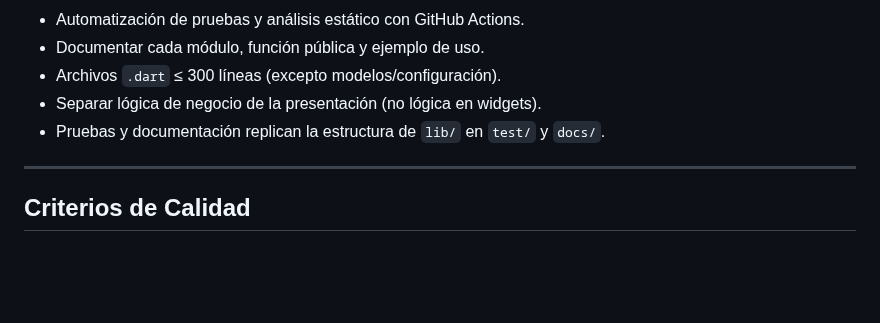
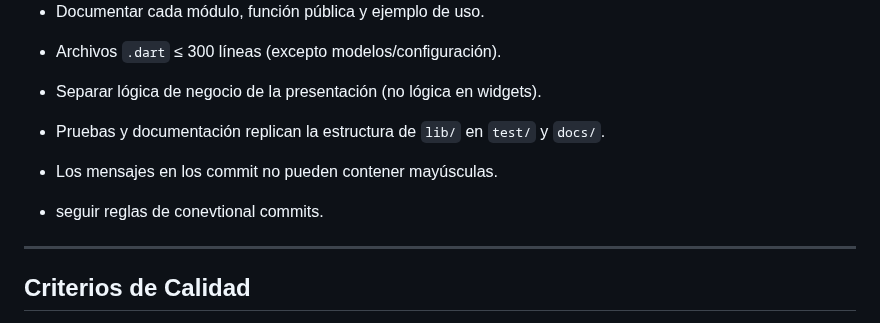
Before and after one commit to elmae/sgs_golf, a Markdown page: docs/knowledge-base.md, the part around the change. GitHub-like rendering; blank space fills up the shorter version.

Commit message:
docs(tasks): se completa grupo de tareas 2.2

```diff
--- a/docs/knowledge-base.md
+++ b/docs/knowledge-base.md
@@ -88,6 +88,8 @@ sgs_golf/
 - Separar lógica de negocio de la presentación (no lógica en widgets).
 - Pruebas y documentación replican la estructura de `lib/` en `test/` y `docs/`.
 
+- Los mensajes en los commit no pueden contener mayúsculas.
+- seguir reglas de conevtional commits.
 ---
 
 ## Criterios de Calidad
```
